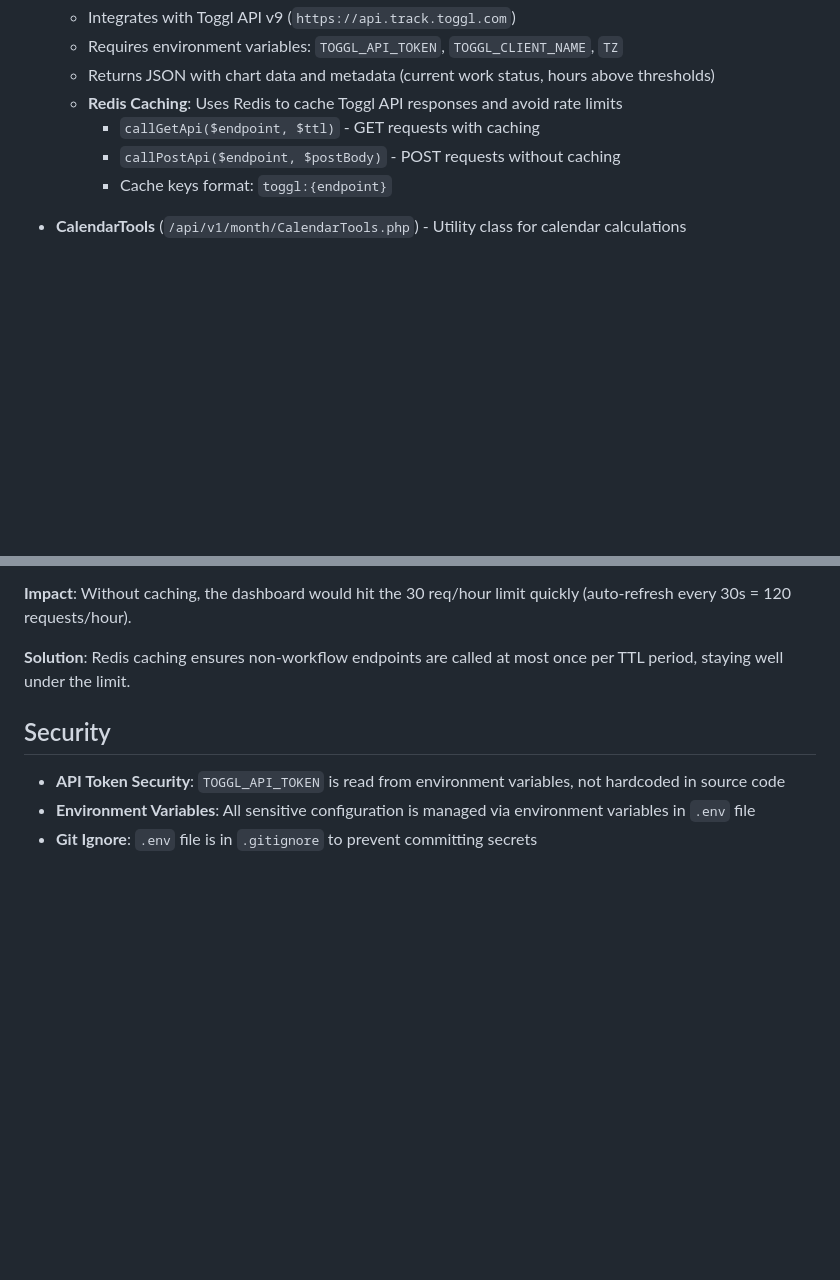
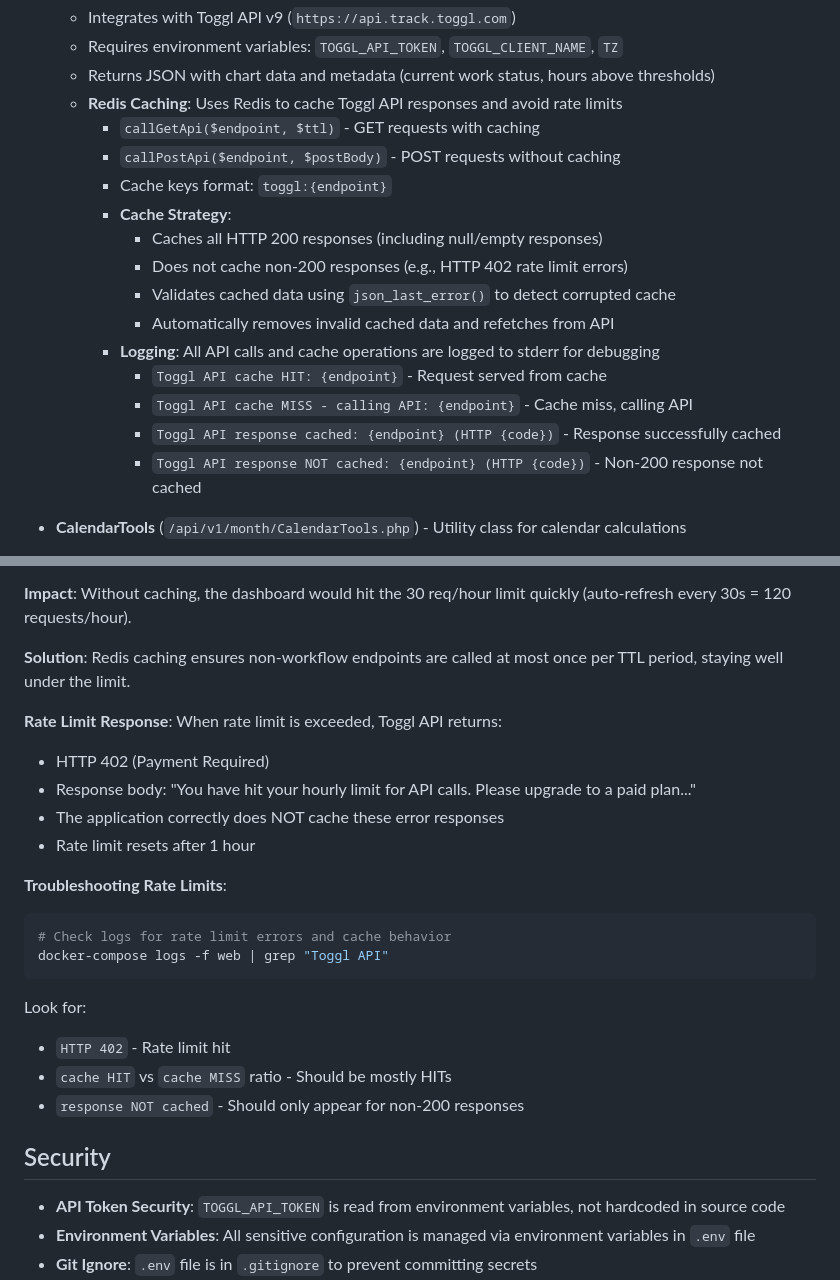
Before and after one commit to kratocz/isworking, a Markdown page: AGENTS.md, 2 parts joined by grey strips. GitHub-like rendering; blank space fills up the shorter version.

Commit message:
docs: Document cache validation and rate limit troubleshooting
- Add cache strategy details (HTTP 200 caching, JSON validation)
- Document logging format for debugging
- Add rate limit troubleshooting guide with HTTP 402 handling

🤖 Generated with [Claude Code](https://claude.com/claude-code)

Co-Authored-By: Claude <noreply@anthropic.com>

````diff
--- a/AGENTS.md
+++ b/AGENTS.md
@@ -17,6 +17,16 @@ This is a work hours tracking dashboard that integrates with Toggl API to visual
     - `callGetApi($endpoint, $ttl)` - GET requests with caching
     - `callPostApi($endpoint, $postBody)` - POST requests without caching
     - Cache keys format: `toggl:{endpoint}`
+    - **Cache Strategy**:
+      - Caches all HTTP 200 responses (including null/empty responses)
+      - Does not cache non-200 responses (e.g., HTTP 402 rate limit errors)
+      - Validates cached data using `json_last_error()` to detect corrupted cache
+      - Automatically removes invalid cached data and refetches from API
+    - **Logging**: All API calls and cache operations are logged to stderr for debugging
+      - `Toggl API cache HIT: {endpoint}` - Request served from cache
+      - `Toggl API cache MISS - calling API: {endpoint}` - Cache miss, calling API
+      - `Toggl API response cached: {endpoint} (HTTP {code})` - Response successfully cached
+      - `Toggl API response NOT cached: {endpoint} (HTTP {code})` - Non-200 response not cached
 
 - **CalendarTools** (`/api/v1/month/CalendarTools.php`) - Utility class for calendar calculations
   - Calculates work percentages per day, excluding weekends (Saturday/Sunday) and holidays (12-24, 12-25, 12-26, 01-01)
@@ -150,6 +160,23 @@ Toggl API v9 has two types of rate limits per hour:
 
 **Solution**: Redis caching ensures non-workflow endpoints are called at most once per TTL period, staying well under the limit.
 
+**Rate Limit Response**: When rate limit is exceeded, Toggl API returns:
+- HTTP 402 (Payment Required)
+- Response body: "You have hit your hourly limit for API calls. Please upgrade to a paid plan..."
+- The application correctly does NOT cache these error responses
+- Rate limit resets after 1 hour
+
+**Troubleshooting Rate Limits**:
+```bash
+# Check logs for rate limit errors and cache behavior
+docker-compose logs -f web | grep "Toggl API"
+```
+
+Look for:
+- `HTTP 402` - Rate limit hit
+- `cache HIT` vs `cache MISS` ratio - Should be mostly HITs
+- `response NOT cached` - Should only appear for non-200 responses
+
 ## Security
 
 - **API Token Security**: `TOGGL_API_TOKEN` is read from environment variables, not hardcoded in source code
````
